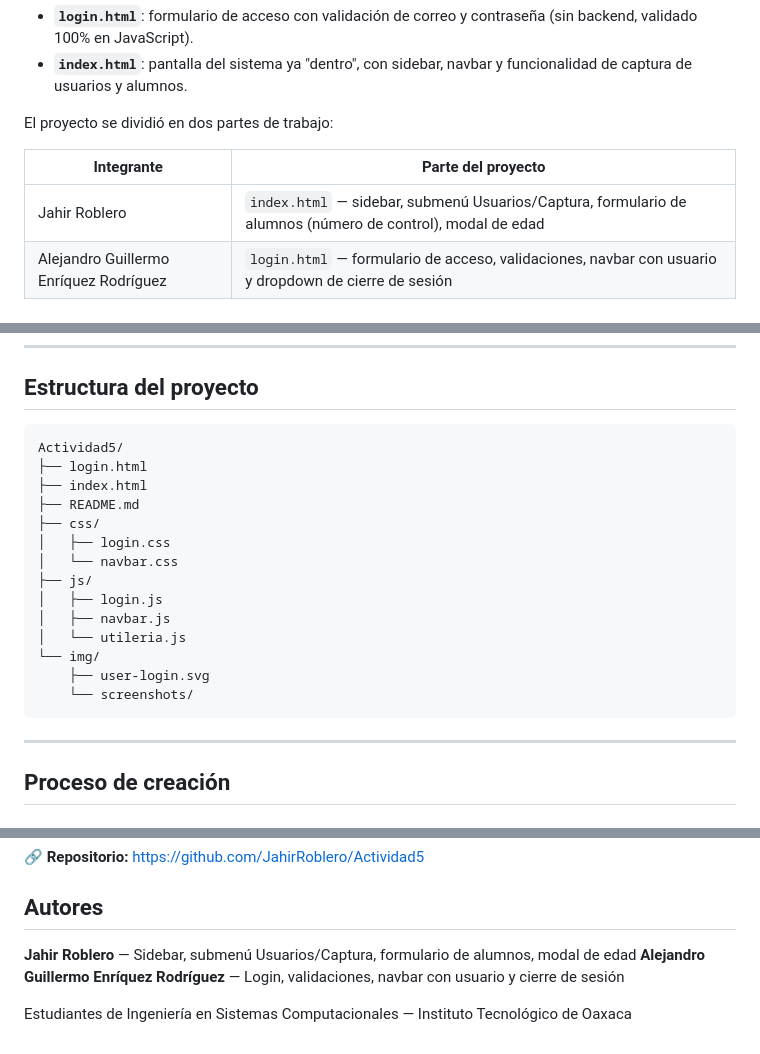
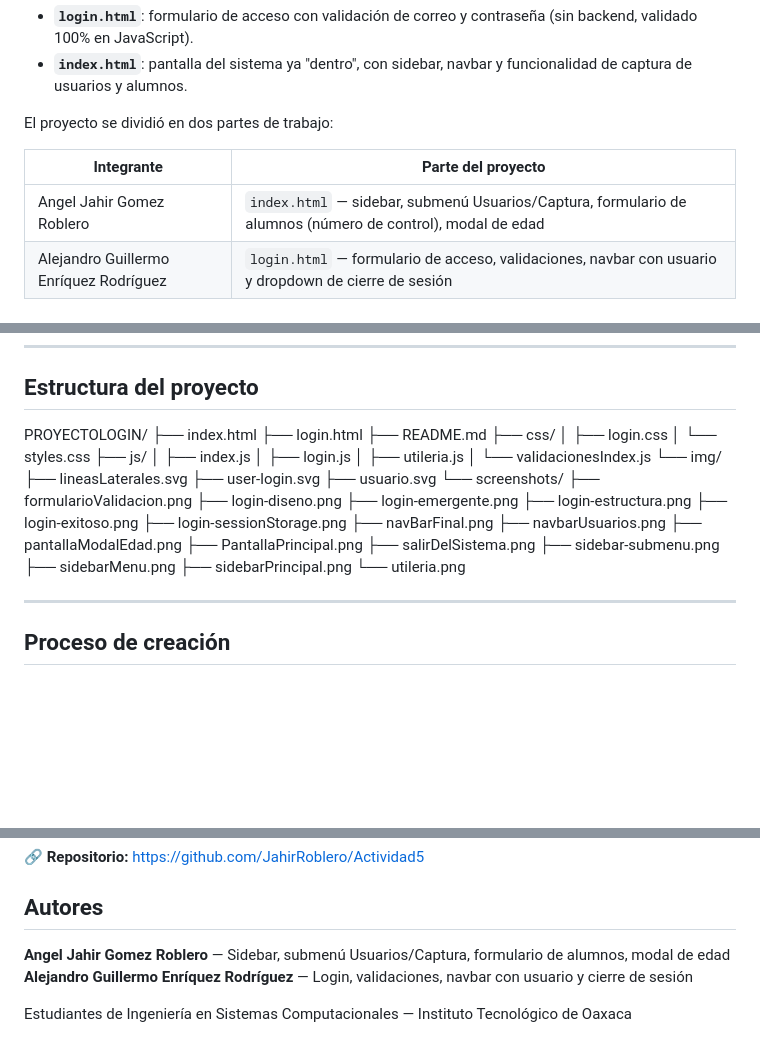
Before and after one commit to JahirRoblero/Actividad5, a Markdown page: readme.md, 3 parts joined by grey strips. GitHub-like rendering; blank space fills up the shorter version.

Commit message:
Agregue cambios

````diff
--- a/readme.md
+++ b/readme.md
@@ -28,7 +28,7 @@ El proyecto se dividió en dos partes de trabajo:
 
 | Integrante | Parte del proyecto |
 |---|---|
-| Jahir Roblero | `index.html` — sidebar, submenú Usuarios/Captura, formulario de alumnos (número de control), modal de edad |
+|Angel Jahir Gomez Roblero | `index.html` — sidebar, submenú Usuarios/Captura, formulario de alumnos (número de control), modal de edad |
 | Alejandro Guillermo Enríquez Rodríguez | `login.html` — formulario de acceso, validaciones, navbar con usuario y dropdown de cierre de sesión |
 
 
@@ -75,23 +75,38 @@ Se usa **`sessionStorage`**, el almacenamiento temporal del navegador que dura m
 ---
 
 ## Estructura del proyecto
-
-```
-Actividad5/
+PROYECTOLOGIN/
+├── index.html
 ├── login.html
-├── index.html
 ├── README.md
 ├── css/
 │   ├── login.css
-│   └── navbar.css
+│   └── styles.css
 ├── js/
+│   ├── index.js
 │   ├── login.js
-│   ├── navbar.js
-│   └── utileria.js
+│   ├── utileria.js
+│   └── validacionesIndex.js
 └── img/
+    ├── lineasLaterales.svg
     ├── user-login.svg
+    ├── usuario.svg
     └── screenshots/
-```
+        ├── formularioValidacion.png
+        ├── login-diseno.png
+        ├── login-emergente.png
+        ├── login-estructura.png
+        ├── login-exitoso.png
+        ├── login-sessionStorage.png
+        ├── navBarFinal.png
+        ├── navbarUsuarios.png
+        ├── pantallaModalEdad.png
+        ├── PantallaPrincipal.png
+        ├── salirDelSistema.png
+        ├── sidebar-submenu.png
+        ├── sidebarMenu.png
+        ├── sidebarPrincipal.png
+        └── utileria.png
 
 ---
 
@@ -174,7 +189,7 @@ Dropdown del navbar mostrando la opción "Salir del sistema" y regreso a login.h
 
 ## Autores
 
-**Jahir Roblero** — Sidebar, submenú Usuarios/Captura, formulario de alumnos, modal de edad
+**Angel Jahir  Gomez Roblero** — Sidebar, submenú Usuarios/Captura, formulario de alumnos, modal de edad
 **Alejandro Guillermo Enríquez Rodríguez** — Login, validaciones, navbar con usuario y cierre de sesión
 
 Estudiantes de Ingeniería en Sistemas Computacionales — Instituto Tecnológico de Oaxaca
````
Also changed, not shown: other parts of readme.md (+1 -1 lines).
